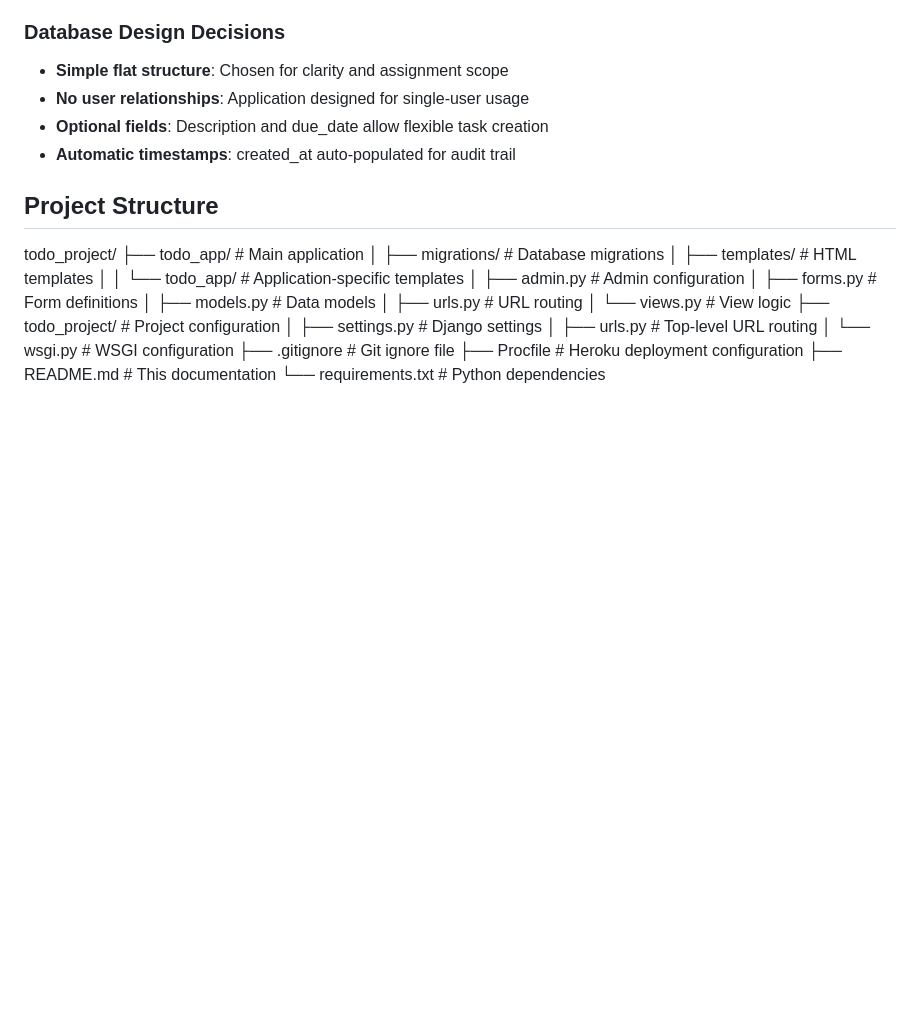
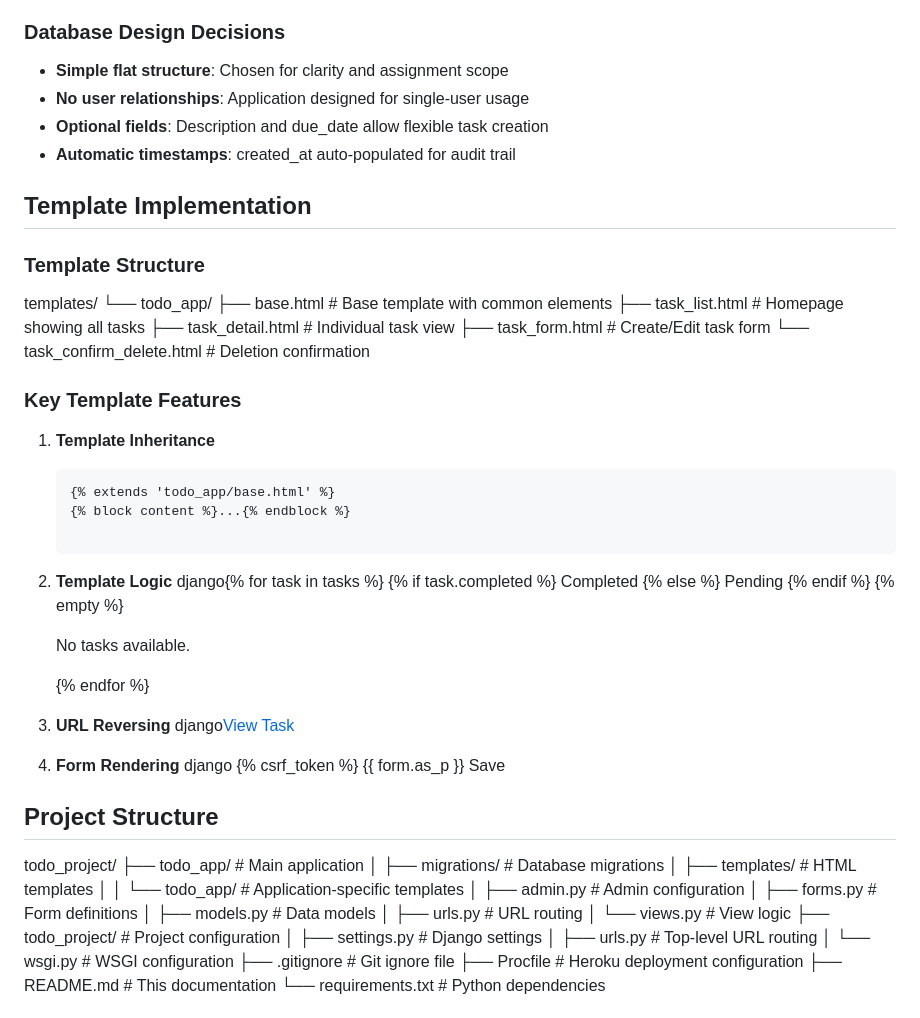
Before and after one commit to aransys/Project-3, a Markdown page: README.md, the part around the change. Drawn GitHub-style; blank space fills up the shorter version.

Commit message:
added template structure to readme

````diff
--- a/README.md
+++ b/README.md
@@ -66,6 +66,49 @@ Many existing task management solutions are overly complex for simple personal u
 - **No user relationships**: Application designed for single-user usage
 - **Optional fields**: Description and due_date allow flexible task creation
 - **Automatic timestamps**: created_at auto-populated for audit trail
+
+## Template Implementation
+
+### Template Structure
+
+templates/
+└── todo_app/
+├── base.html # Base template with common elements
+├── task_list.html # Homepage showing all tasks
+├── task_detail.html # Individual task view
+├── task_form.html # Create/Edit task form
+└── task_confirm_delete.html # Deletion confirmation
+
+### Key Template Features
+
+1. **Template Inheritance**
+
+   ```django
+   {% extends 'todo_app/base.html' %}
+   {% block content %}...{% endblock %}
+
+   ```
+
+2. **Template Logic**
+   django{% for task in tasks %}
+   {% if task.completed %}
+   <span class="badge bg-success">Completed</span>
+   {% else %}
+   <span class="badge bg-warning">Pending</span>
+   {% endif %}
+   {% empty %}
+   <p>No tasks available.</p>
+   {% endfor %}
+
+3. **URL Reversing**
+   django<a href="{% url 'task_detail' task.pk %}">View Task</a>
+
+4. **Form Rendering**
+django<form method="post">
+{% csrf_token %}
+{{ form.as_p }}
+<button type="submit" class="btn btn-primary">Save</button>
+</form>
 
 ## Project Structure
 
````
